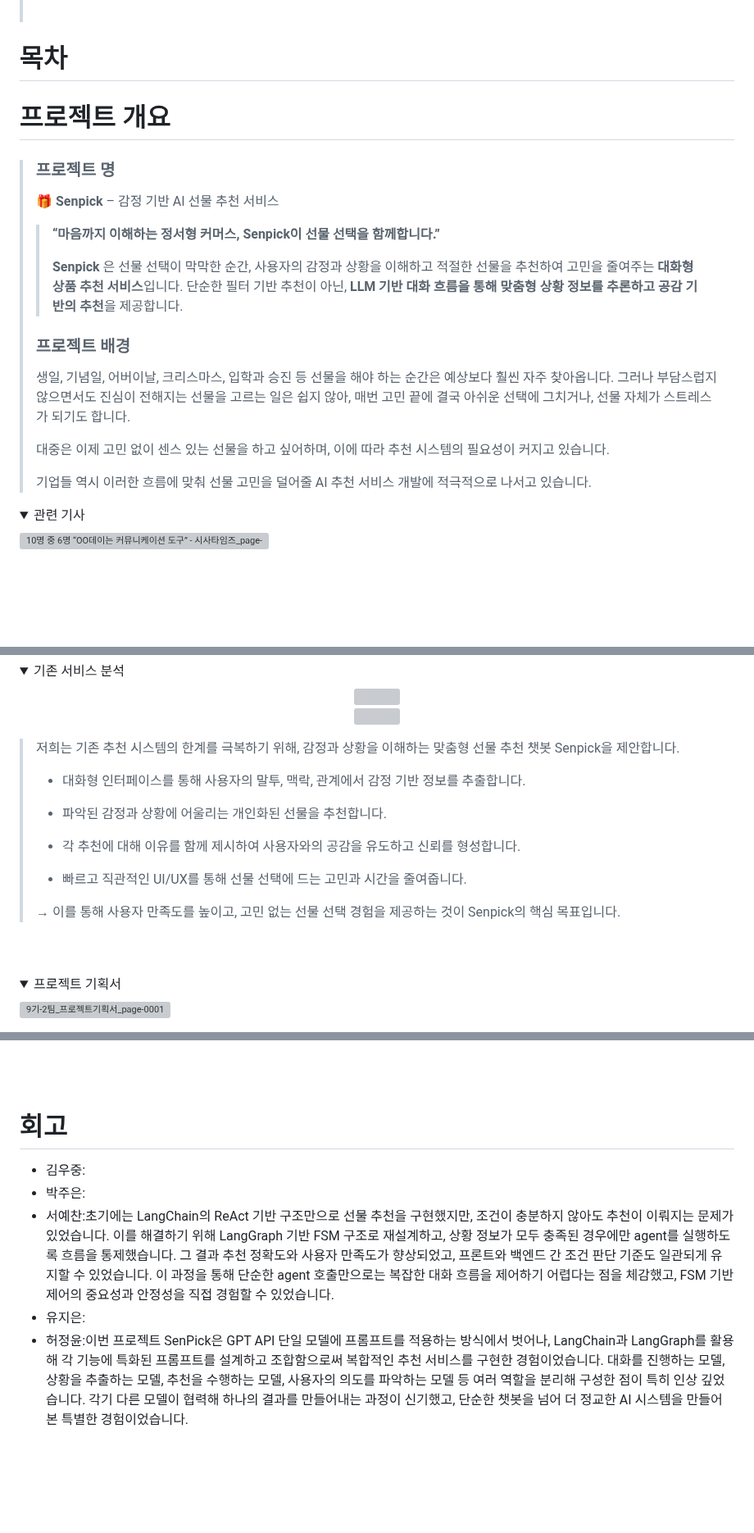
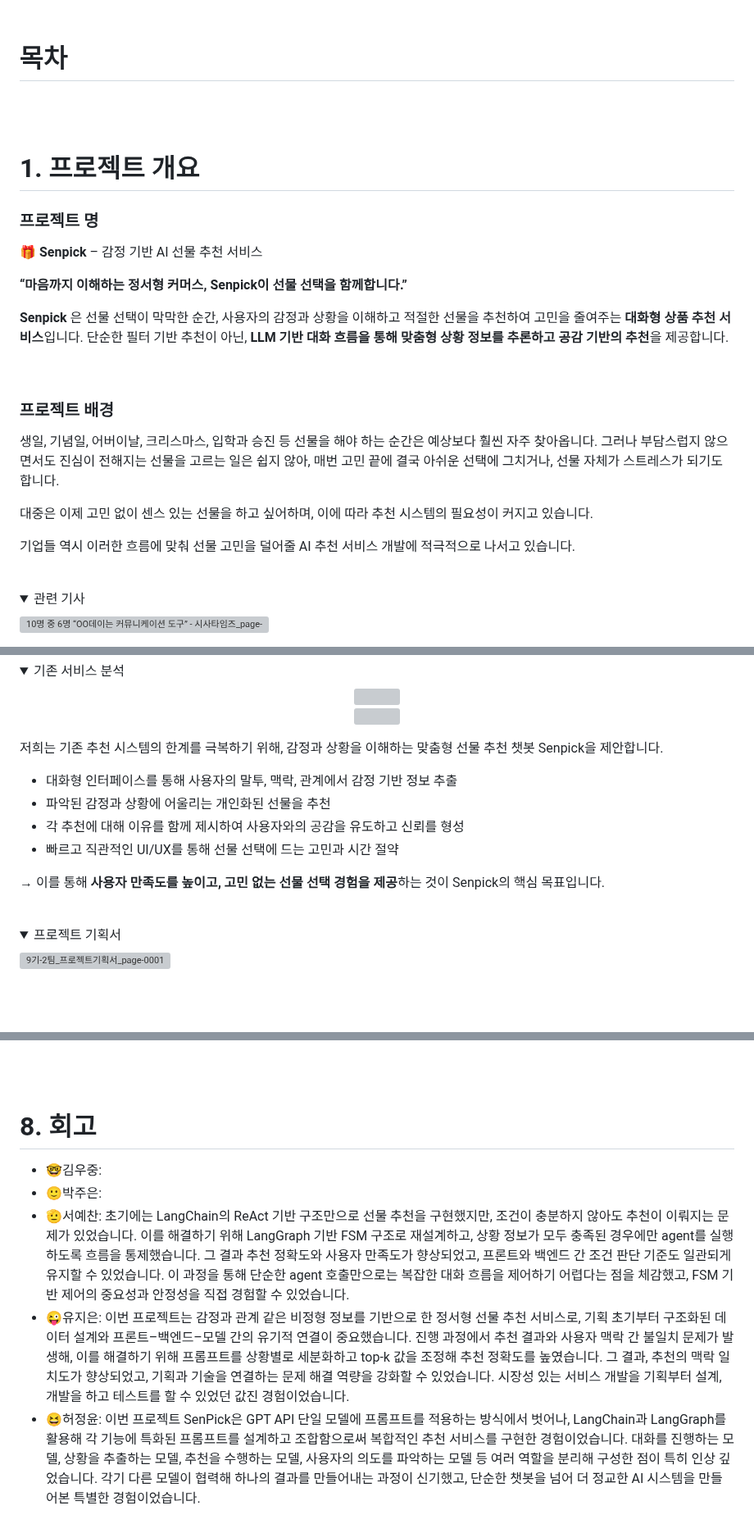
Before and after one commit to yujitaeng/SKN09-FINAL-2Team, a Markdown page: README.md, 3 parts joined by grey strips. Shown at 82% size. Rendered like a GitHub page; folded sections open; blank space fills up the shorter version; grey boxes are pictures that could not be loaded.

```diff
--- a/README.md
+++ b/README.md
@@ -49,25 +52,32 @@
 # 목차
 
-# 프로젝트 개요
+<br>
+<br>
 
->### 프로젝트 명
-> **🎁 Senpick** – 감정 기반 AI 선물 추천 서비스
->
->>**“마음까지 이해하는 정서형 커머스, Senpick이 선물 선택을 함께합니다.”**
->>
->> **Senpick** 은 선물 선택이 막막한 순간, 사용자의 감정과 상황을 이해하고 적절한 선물을 추천하여 고민을 줄여주는 **대화형 상품 추천 서비스**입니다.
->> 단순한 필터 기반 추천이 아닌, **LLM 기반 대화 흐름을 통해 맞춤형 상황 정보를 추론하고 공감 기반의 추천**을 제공합니다.
->>
->### 프로젝트 배경
->생일, 기념일, 어버이날, 크리스마스, 입학과 승진 등 선물을 해야 하는 순간은 예상보다 훨씬 자주 찾아옵니다.
->그러나 부담스럽지 않으면서도 진심이 전해지는 선물을 고르는 일은 쉽지 않아,
->매번 고민 끝에 결국 아쉬운 선택에 그치거나, 선물 자체가 스트레스가 되기도 합니다.
->
->대중은 이제 고민 없이 센스 있는 선물을 하고 싶어하며,
->이에 따라 추천 시스템의 필요성이 커지고 있습니다.
->
->기업들 역시 이러한 흐름에 맞춰 선물 고민을 덜어줄 AI 추천 서비스 개발에 적극적으로 나서고 있습니다.
->
+# 1. 프로젝트 개요
+
+### 프로젝트 명
+ **🎁 Senpick** – 감정 기반 AI 선물 추천 서비스
+
+**“마음까지 이해하는 정서형 커머스, Senpick이 선물 선택을 함께합니다.”**
+
+ **Senpick** 은 선물 선택이 막막한 순간, 사용자의 감정과 상황을 이해하고 적절한 선물을 추천하여 고민을 줄여주는 **대화형 상품 추천 서비스**입니다.
+ 단순한 필터 기반 추천이 아닌, **LLM 기반 대화 흐름을 통해 맞춤형 상황 정보를 추론하고 공감 기반의 추천**을 제공합니다.
+
+ <br>
+
+### 프로젝트 배경
+생일, 기념일, 어버이날, 크리스마스, 입학과 승진 등 선물을 해야 하는 순간은 예상보다 훨씬 자주 찾아옵니다.
+그러나 부담스럽지 않으면서도 진심이 전해지는 선물을 고르는 일은 쉽지 않아,
+매번 고민 끝에 결국 아쉬운 선택에 그치거나, 선물 자체가 스트레스가 되기도 합니다.
+
+대중은 이제 고민 없이 센스 있는 선물을 하고 싶어하며,
+이에 따라 추천 시스템의 필요성이 커지고 있습니다.
+
+기업들 역시 이러한 흐름에 맞춰 선물 고민을 덜어줄 AI 추천 서비스 개발에 적극적으로 나서고 있습니다.
+
+<br>
+
 <details>
  <summary>관련 기사</summary>
 
@@ -91,21 +103,16 @@
   <img src="https://github.com/user-attachments/assets/214ceb47-7fdc-4d3c-bf7c-a2a0dce0c59d" width="600"/> </p>
 </details>
 
->저희는 기존 추천 시스템의 한계를 극복하기 위해,
->감정과 상황을 이해하는 맞춤형 선물 추천 챗봇 Senpick을 제안합니다.
->
->- 대화형 인터페이스를 통해 사용자의 말투, 맥락, 관계에서 감정 기반 정보를 추출합니다.
->
->- 파악된 감정과 상황에 어울리는 개인화된 선물을 추천합니다.
->
->- 각 추천에 대해 이유를 함께 제시하여 사용자와의 공감을 유도하고 신뢰를 형성합니다.
->
->- 빠르고 직관적인 UI/UX를 통해 선물 선택에 드는 고민과 시간을 줄여줍니다.
->
->→ 이를 통해 사용자 만족도를 높이고,
->고민 없는 선물 선택 경험을 제공하는 것이 Senpick의 핵심 목표입니다.
+저희는 기존 추천 시스템의 한계를 극복하기 위해,
+감정과 상황을 이해하는 맞춤형 선물 추천 챗봇 Senpick을 제안합니다.
 
-<br>
+- 대화형 인터페이스를 통해 사용자의 말투, 맥락, 관계에서 감정 기반 정보 추출
+- 파악된 감정과 상황에 어울리는 개인화된 선물을 추천
+- 각 추천에 대해 이유를 함께 제시하여 사용자와의 공감을 유도하고 신뢰를 형성
+- 빠르고 직관적인 UI/UX를 통해 선물 선택에 드는 고민과 시간 절약
+
+→ 이를 통해 **사용자 만족도를 높이고, 고민 없는 선물 선택 경험을 제공**하는 것이 Senpick의 핵심 목표입니다.
+
 <br>
 
 <details>
@@ -399,9 +419,9 @@
 <br>
 <br>
 
-# 회고
-- 김우중:
-- 박주은:
-- 서예찬:초기에는 LangChain의 ReAct 기반 구조만으로 선물 추천을 구현했지만, 조건이 충분하지 않아도 추천이 이뤄지는 문제가 있었습니다. 이를 해결하기 위해 LangGraph 기반 FSM 구조로 재설계하고, 상황 정보가 모두 충족된 경우에만 agent를 실행하도록 흐름을 통제했습니다. 그 결과 추천 정확도와 사용자 만족도가 향상되었고, 프론트와 백엔드 간 조건 판단 기준도 일관되게 유지할 수 있었습니다. 이 과정을 통해 단순한 agent 호출만으로는 복잡한 대화 흐름을 제어하기 어렵다는 점을 체감했고, FSM 기반 제어의 중요성과 안정성을 직접 경험할 수 있었습니다.
-- 유지은:
-- 허정윤:이번 프로젝트 SenPick은 GPT API 단일 모델에 프롬프트를 적용하는 방식에서 벗어나, LangChain과 LangGraph를 활용해 각 기능에 특화된 프롬프트를 설계하고 조합함으로써 복합적인 추천 서비스를 구현한 경험이었습니다. 대화를 진행하는 모델, 상황을 추출하는 모델, 추천을 수행하는 모델, 사용자의 의도를 파악하는 모델 등 여러 역할을 분리해 구성한 점이 특히 인상 깊었습니다. 각기 다른 모델이 협력해 하나의 결과를 만들어내는 과정이 신기했고, 단순한 챗봇을 넘어 더 정교한 AI 시스템을 만들어본 특별한 경험이었습니다.
+# 8. 회고
+- 🤓김우중:
+- 🙂박주은:
+- 🫡서예찬: 초기에는 LangChain의 ReAct 기반 구조만으로 선물 추천을 구현했지만, 조건이 충분하지 않아도 추천이 이뤄지는 문제가 있었습니다. 이를 해결하기 위해 LangGraph 기반 FSM 구조로 재설계하고, 상황 정보가 모두 충족된 경우에만 agent를 실행하도록 흐름을 통제했습니다. 그 결과 추천 정확도와 사용자 만족도가 향상되었고, 프론트와 백엔드 간 조건 판단 기준도 일관되게 유지할 수 있었습니다. 이 과정을 통해 단순한 agent 호출만으로는 복잡한 대화 흐름을 제어하기 어렵다는 점을 체감했고, FSM 기반 제어의 중요성과 안정성을 직접 경험할 수 있었습니다.
+- 😜유지은: 이번 프로젝트는 감정과 관계 같은 비정형 정보를 기반으로 한 정서형 선물 추천 서비스로, 기획 초기부터 구조화된 데이터 설계와 프론트–백엔드–모델 간의 유기적 연결이 중요했습니다. 진행 과정에서 추천 결과와 사용자 맥락 간 불일치 문제가 발생해, 이를 해결하기 위해 프롬프트를 상황별로 세분화하고 top-k 값을 조정해 추천 정확도를 높였습니다. 그 결과, 추천의 맥락 일치도가 향상되었고, 기획과 기술을 연결하는 문제 해결 역량을 강화할 수 있었습니다. 시장성 있는 서비스 개발을 기획부터 설계, 개발을 하고 테스트를 할 수 있었던 값진 경험이었습니다.
+- 😆허정윤: 이번 프로젝트 SenPick은 GPT API 단일 모델에 프롬프트를 적용하는 방식에서 벗어나, LangChain과 LangGraph를 활용해 각 기능에 특화된 프롬프트를 설계하고 조합함으로써 복합적인 추천 서비스를 구현한 경험이었습니다. 대화를 진행하는 모델, 상황을 추출하는 모델, 추천을 수행하는 모델, 사용자의 의도를 파악하는 모델 등 여러 역할을 분리해 구성한 점이 특히 인상 깊었습니다. 각기 다른 모델이 협력해 하나의 결과를 만들어내는 과정이 신기했고, 단순한 챗봇을 넘어 더 정교한 AI 시스템을 만들어본 특별한 경험이었습니다.
```
Also changed, not shown: other parts of README.md (+131 -113 lines).
